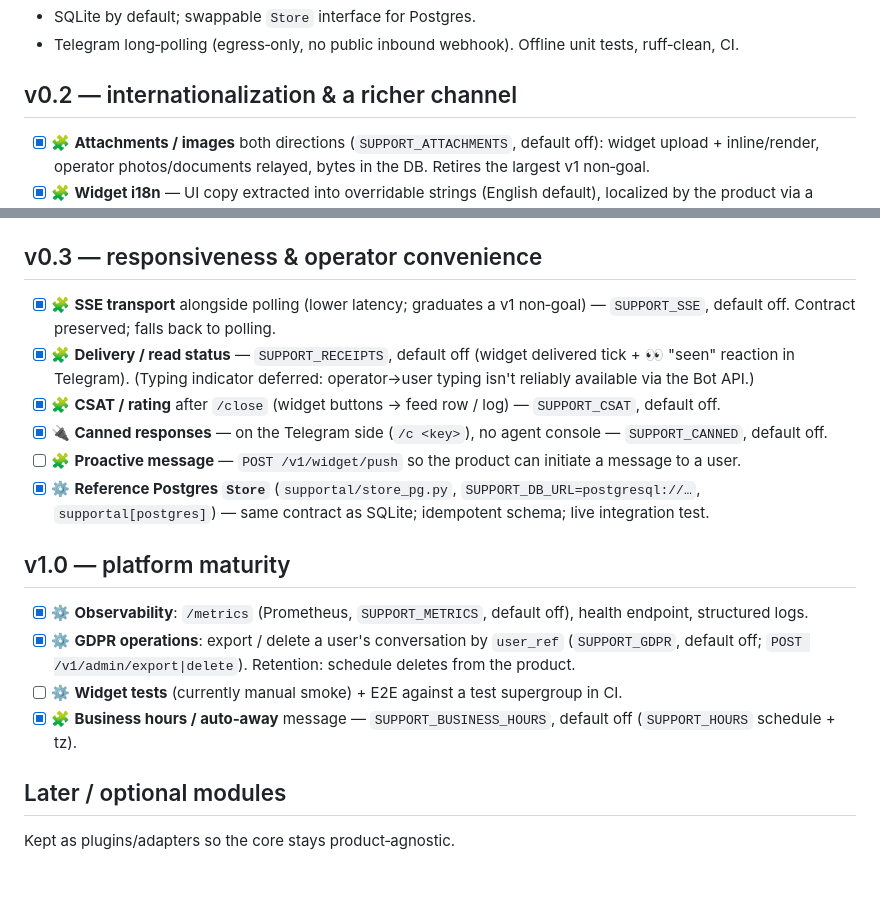
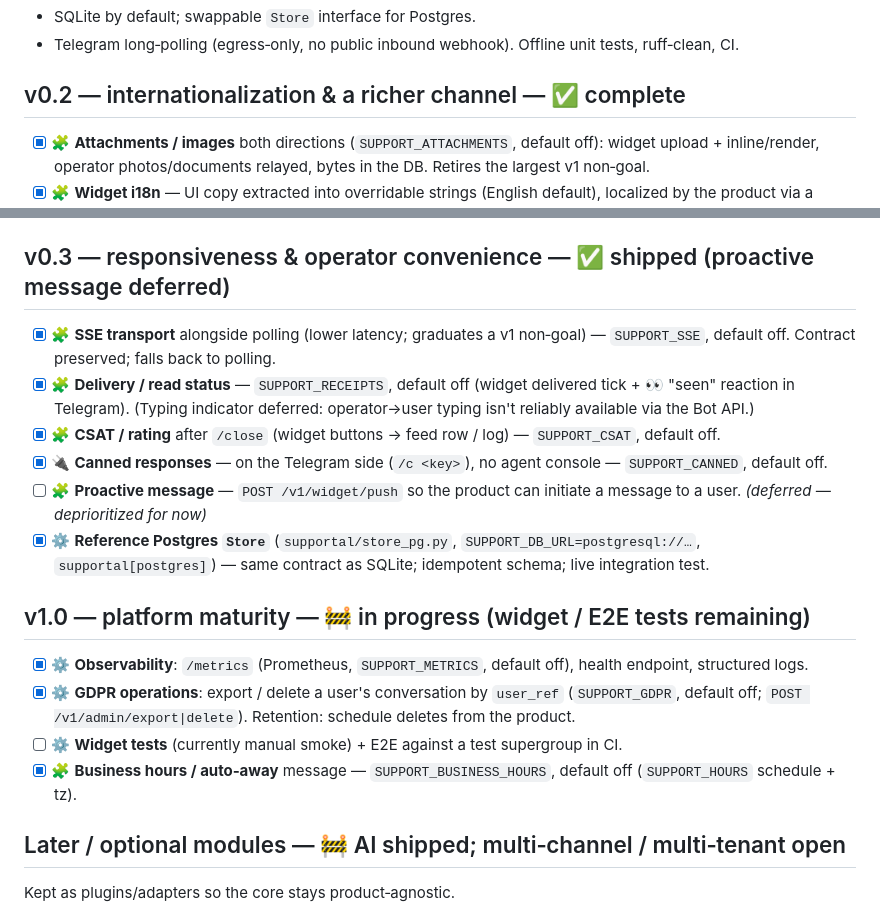
Before and after one commit to Neanderthal/Supportal, a Markdown page: ROADMAP.md, 2 parts joined by grey strips. Rendered like a GitHub page; blank space fills up the shorter version.

Commit message:
docs: refresh ROADMAP milestone status
Reflect current reality after the recent wave of merged features:
- v0.2 marked complete (all items shipped, incl. the Russian locale pack).
- v0.3 marked shipped; the one open item (proactive message) is flagged
  deferred — it was deprioritized.
- v1.0 marked in progress (widget / E2E tests remain).
- Later / optional: AI shipped; multi-channel / multi-tenant still open.

Doc-only; no scope added or removed.

Co-Authored-By: Claude Opus 4.8 <noreply@anthropic.com>

```diff
--- a/ROADMAP.md
+++ b/ROADMAP.md
@@ -30,7 +30,7 @@ maturity as an open‑source platform.
 - SQLite by default; swappable `Store` interface for Postgres.
 - Telegram long‑polling (egress‑only, no public inbound webhook). Offline unit tests, ruff‑clean, CI.
 
-## v0.2 — internationalization & a richer channel
+## v0.2 — internationalization & a richer channel — ✅ complete
 
 - [x] 🧩 **Attachments / images** both directions (`SUPPORT_ATTACHMENTS`, default off): widget upload +
       inline/render, operator photos/documents relayed, bytes in the DB. Retires the largest v1 non‑goal.
@@ -44,24 +44,24 @@ maturity as an open‑source platform.
       per `user_ref` sliding window.
 - [x] ⚙️ **OpenAPI / `/docs`** (`SUPPORT_OPENAPI`, default off) + a reference product adapter in `examples/product_adapter.py`.
 
-## v0.3 — responsiveness & operator convenience
+## v0.3 — responsiveness & operator convenience — ✅ shipped (proactive message deferred)
 
 - [x] 🧩 **SSE transport** alongside polling (lower latency; graduates a v1 non‑goal) — `SUPPORT_SSE`, default off. Contract preserved; falls back to polling.
 - [x] 🧩 **Delivery / read status** — `SUPPORT_RECEIPTS`, default off (widget delivered tick + 👀 "seen" reaction in Telegram).
       (Typing indicator deferred: operator→user typing isn't reliably available via the Bot API.)
 - [x] 🧩 **CSAT / rating** after `/close` (widget buttons → feed row / log) — `SUPPORT_CSAT`, default off.
 - [x] 🔌 **Canned responses** — on the Telegram side (`/c <key>`), no agent console — `SUPPORT_CANNED`, default off.
-- [ ] 🧩 **Proactive message** — `POST /v1/widget/push` so the product can initiate a message to a user.
+- [ ] 🧩 **Proactive message** — `POST /v1/widget/push` so the product can initiate a message to a user. *(deferred — deprioritized for now)*
 - [x] ⚙️ **Reference Postgres `Store`** (`supportal/store_pg.py`, `SUPPORT_DB_URL=postgresql://…`, `supportal[postgres]`) — same contract as SQLite; idempotent schema; live integration test.
 
-## v1.0 — platform maturity
+## v1.0 — platform maturity — 🚧 in progress (widget / E2E tests remaining)
 
 - [x] ⚙️ **Observability**: `/metrics` (Prometheus, `SUPPORT_METRICS`, default off), health endpoint, structured logs.
 - [x] ⚙️ **GDPR operations**: export / delete a user's conversation by `user_ref` (`SUPPORT_GDPR`, default off; `POST /v1/admin/export|delete`). Retention: schedule deletes from the product.
 - [ ] ⚙️ **Widget tests** (currently manual smoke) + E2E against a test supergroup in CI.
 - [x] 🧩 **Business hours / auto‑away** message — `SUPPORT_BUSINESS_HOURS`, default off (`SUPPORT_HOURS` schedule + tz).
 
-## Later / optional modules
+## Later / optional modules — 🚧 AI shipped; multi‑channel / multi‑tenant open
 
 Kept as plugins/adapters so the core stays product‑agnostic.
 
```
